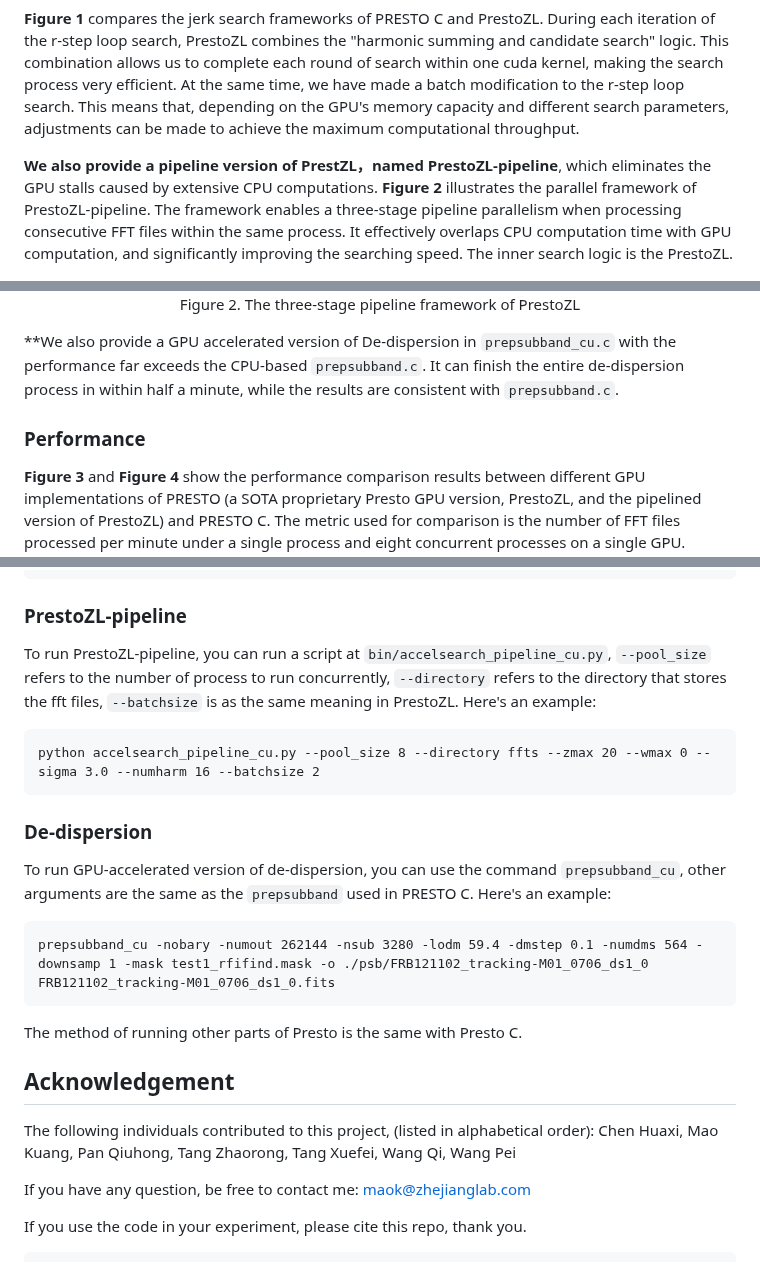
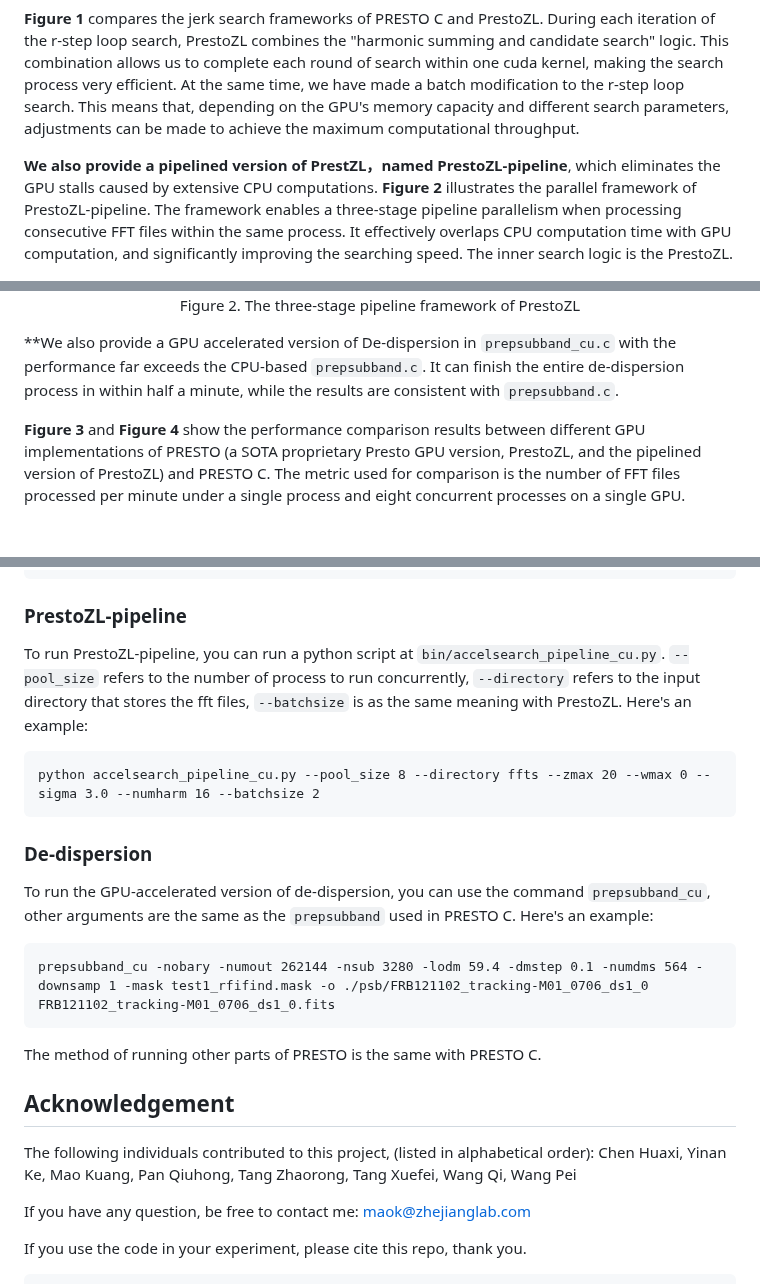
Before and after one commit to zhejianglab/PrestoZL, a Markdown page: README.md, 3 parts joined by grey strips. Drawn GitHub-style; blank space fills up the shorter version.

````diff
--- a/README.md
+++ b/README.md
@@ -8,7 +8,7 @@ PrestoZL is a highly optimized GPU-based pulsar search and analysis software dev
 
 **Figure 1** compares the jerk search frameworks of PRESTO C and PrestoZL. During each iteration of the r-step loop search, PrestoZL combines the "harmonic summing and candidate search" logic. This combination allows us to complete each round of search within one cuda kernel, making the search process very efficient. At the same time, we have made a batch modification to the r-step loop search. This means that, depending on the GPU's memory capacity and different search parameters, adjustments can be made to achieve the maximum computational throughput.
 
-**We also provide a pipeline version of PrestZL，named PrestoZL-pipeline**, which eliminates the GPU stalls caused by extensive CPU computations. **Figure 2** illustrates the parallel framework of PrestoZL-pipeline. The framework enables a three-stage pipeline parallelism when processing consecutive FFT files within the same process. It effectively overlaps CPU computation time with GPU computation, and significantly improving the searching speed. The inner search logic is the PrestoZL.
+**We also provide a pipelined version of PrestZL，named PrestoZL-pipeline**, which eliminates the GPU stalls caused by extensive CPU computations. **Figure 2** illustrates the parallel framework of PrestoZL-pipeline. The framework enables a three-stage pipeline parallelism when processing consecutive FFT files within the same process. It effectively overlaps CPU computation time with GPU computation, and significantly improving the searching speed. The inner search logic is the PrestoZL.
 
 <div align="center">
   <img src="https://github.com/zhejianglab/PrestoZL/raw/main/resource/Figure2.jpeg" alt="Figure2" width="600">
@@ -17,7 +17,6 @@ PrestoZL is a highly optimized GPU-based pulsar search and analysis software dev
 
 **We also provide a GPU accelerated version of De-dispersion in `prepsubband_cu.c` with the performance far exceeds the CPU-based `prepsubband.c`. It can finish the entire de-dispersion process in within half a minute, while the results are consistent with `prepsubband.c`.
 
-### Performance
 **Figure 3** and **Figure 4** show the performance comparison results between different GPU implementations of PRESTO (a SOTA proprietary Presto GPU version, PrestoZL, and the pipelined version of PrestoZL) and PRESTO C. The metric used for comparison is the number of FFT files processed per minute under a single process and eight concurrent processes on a single GPU. Optimizing GPU programs for multi-process search on the same GPU is challenging, requiring fine-tuned optimization and utilization of GPU computational resources and memory access. Both PrestoZL and the pipelined version of PrestoZL achieve significant performance improvements compare with PRESTO C.
 
 <div align="center">
@@ -80,19 +79,19 @@ The command `make makewisdom` only needs to be executed during the first compila
 accelsearch_cu -zmax 200 -wmax 500 -sigma 5.0 -numharm 16 -batchsize 2 tracking-M01_0047_DM9.15.fft
 ```
 ### PrestoZL-pipeline
-To run PrestoZL-pipeline, you can run a script at `bin/accelsearch_pipeline_cu.py`, `--pool_size` refers to the number of process to run concurrently, `--directory` refers to the directory that stores the fft files, `--batchsize` is as the same meaning in PrestoZL. Here's an example:
+To run PrestoZL-pipeline, you can run a python script at `bin/accelsearch_pipeline_cu.py`. `--pool_size` refers to the number of process to run concurrently, `--directory` refers to the input directory that stores the fft files, `--batchsize` is as the same meaning with PrestoZL. Here's an example:
 ```
 python accelsearch_pipeline_cu.py --pool_size 8 --directory ffts --zmax 20 --wmax 0 --sigma 3.0 --numharm 16 --batchsize 2
 ```
-
 ### De-dispersion
-To run GPU-accelerated version of de-dispersion, you can use the command `prepsubband_cu`, other arguments are the same as the `prepsubband` used in PRESTO C. Here's an example:
+To run the GPU-accelerated version of de-dispersion, you can use the command `prepsubband_cu`, other arguments are the same as the `prepsubband` used in PRESTO C. Here's an example:
 ```
 prepsubband_cu -nobary -numout 262144 -nsub 3280 -lodm 59.4 -dmstep 0.1 -numdms 564 -downsamp 1 -mask test1_rfifind.mask -o ./psb/FRB121102_tracking-M01_0706_ds1_0 FRB121102_tracking-M01_0706_ds1_0.fits
 ```
-The method of running other parts of Presto is the same with Presto C.
+The method of running other parts of PRESTO is the same with PRESTO C.
+
 ## Acknowledgement
-The following individuals contributed to this project, (listed in alphabetical order): Chen Huaxi, Mao Kuang, Pan Qiuhong, Tang Zhaorong, Tang Xuefei, Wang Qi, Wang Pei
+The following individuals contributed to this project, (listed in alphabetical order): Chen Huaxi, Yinan Ke, Mao Kuang, Pan Qiuhong, Tang Zhaorong, Tang Xuefei, Wang Qi, Wang Pei
 
 If you have any question, be free to contact me:  maok@zhejianglab.com
 
````
